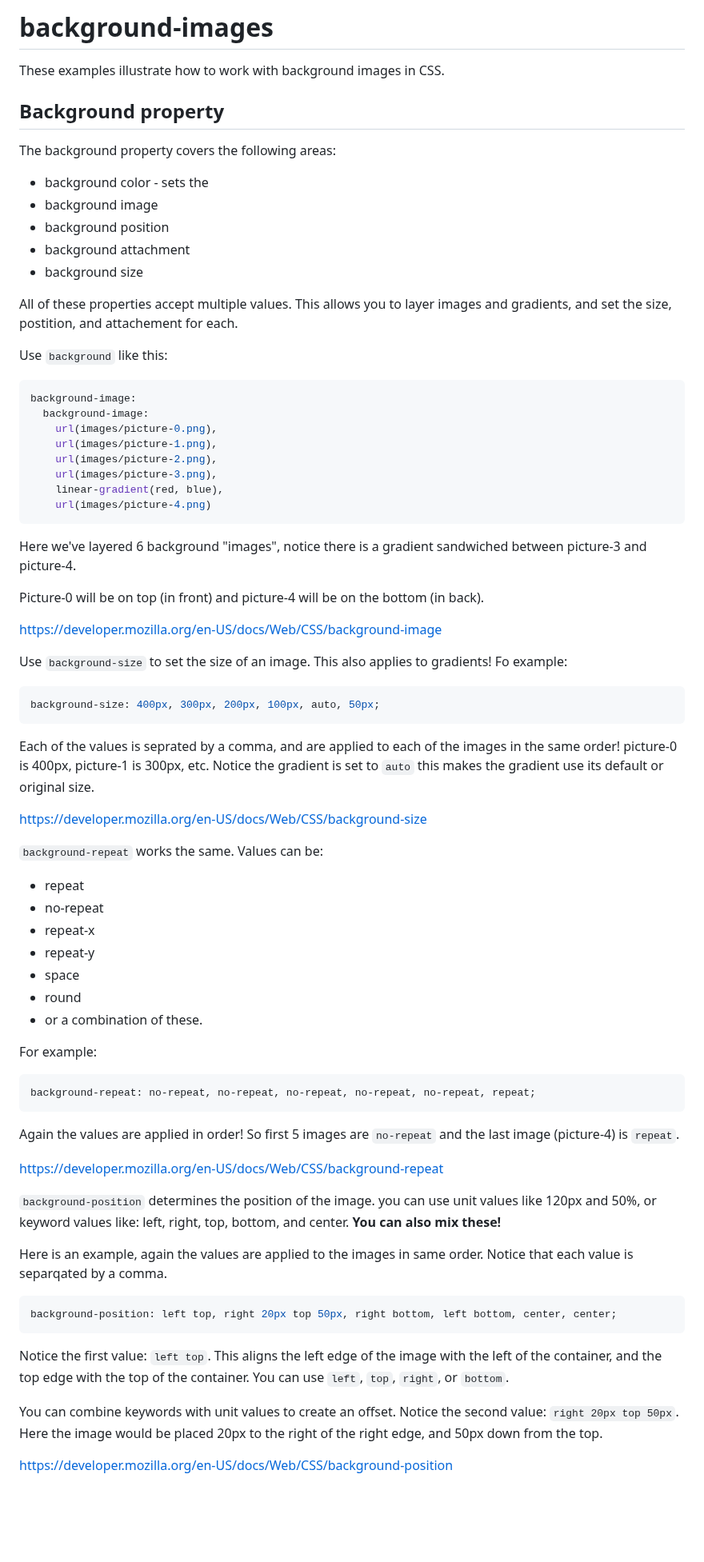
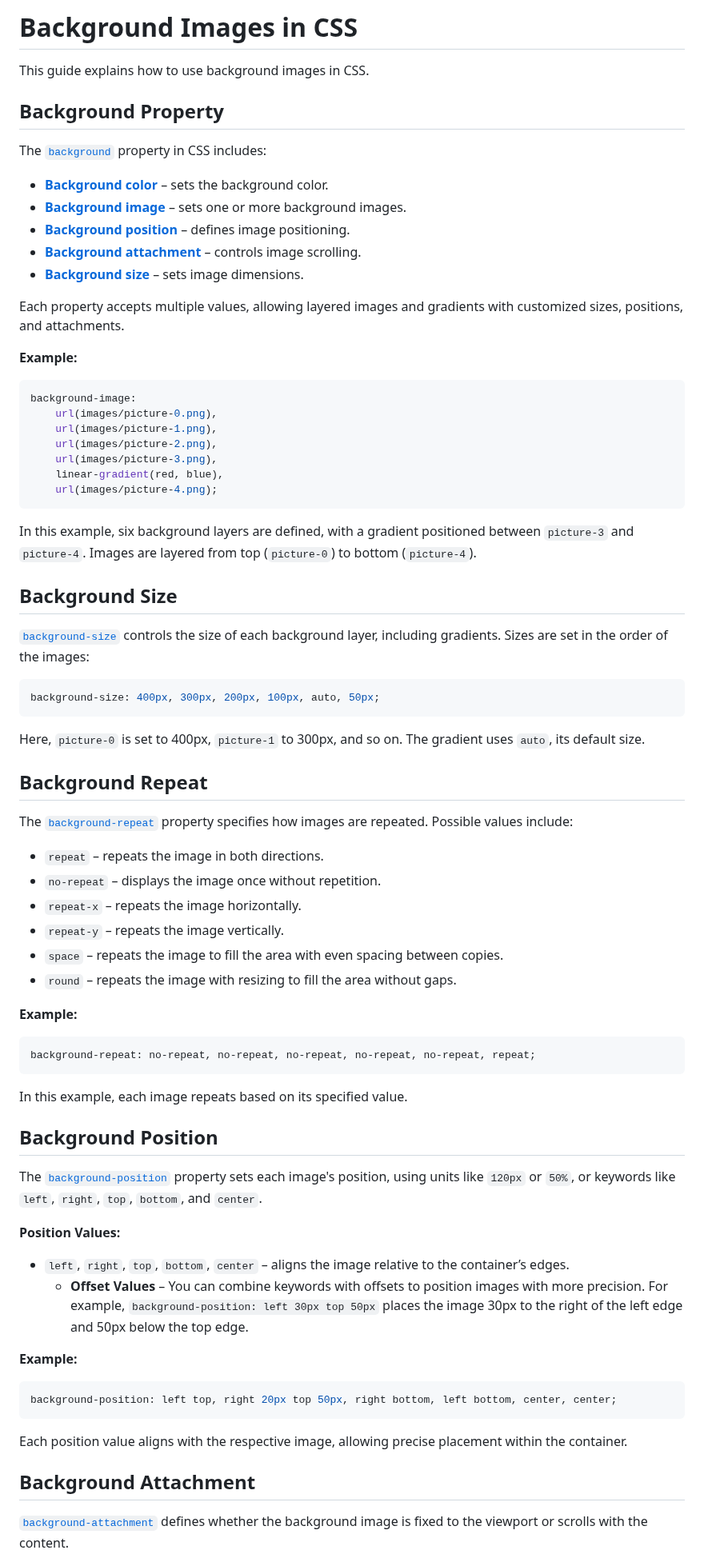
Before and after one commit to Tech-at-DU/background-images, a Markdown page: README.md, the part around one of its changes. Shown at 80% size. GitHub-like rendering; blank space fills up the shorter version.

````diff
--- a/README.md
+++ b/README.md
@@ -1,76 +1,80 @@
-# background-images
+# Background Images in CSS
 
-These examples illustrate how to work with background images in CSS.
+This guide explains how to use background images in CSS.
 
-## Background property
-The background property covers the following areas:
-- background color - sets the
-- background image
-- background position
-- background attachment
-- background size
+## Background Property
 
-All of these properties accept multiple values. This allows you to layer images and gradients, and set the size, postition, and attachement for each.
+The [`background`](https://developer.mozilla.org/en-US/docs/Web/CSS/background) property in CSS includes:
 
-Use `background` like this:
+- **[Background color](https://developer.mozilla.org/en-US/docs/Web/CSS/background-color)** – sets the background color.
+- **[Background image](https://developer.mozilla.org/en-US/docs/Web/CSS/background-image)** – sets one or more background images.
+- **[Background position](https://developer.mozilla.org/en-US/docs/Web/CSS/background-position)** – defines image positioning.
+- **[Background attachment](https://developer.mozilla.org/en-US/docs/Web/CSS/background-attachment)** – controls image scrolling.
+- **[Background size](https://developer.mozilla.org/en-US/docs/Web/CSS/background-size)** – sets image dimensions.
 
-```CSS
+Each property accepts multiple values, allowing layered images and gradients with customized sizes, positions, and attachments.
+
+**Example:**
+
+```css
 background-image:
-  background-image:
     url(images/picture-0.png),
     url(images/picture-1.png),
     url(images/picture-2.png),
     url(images/picture-3.png),
     linear-gradient(red, blue),
-    url(images/picture-4.png)
+    url(images/picture-4.png);
 ```
 
-Here we've layered 6 background "images", notice there is a gradient sandwiched between picture-3 and picture-4.
+In this example, six background layers are defined, with a gradient positioned between `picture-3` and `picture-4`. Images are layered from top (`picture-0`) to bottom (`picture-4`).
 
-Picture-0 will be on top (in front) and picture-4 will be on the bottom (in back).
+## Background Size
 
-https://developer.mozilla.org/en-US/docs/Web/CSS/background-image
+[`background-size`](https://developer.mozilla.org/en-US/docs/Web/CSS/background-size) controls the size of each background layer, including gradients. Sizes are set in the order of the images:
 
-Use `background-size` to set the size of an image. This also applies to gradients! Fo example:
-
-```CSS
+```css
 background-size: 400px, 300px, 200px, 100px, auto, 50px;
 ```
 
-Each of the values is seprated by a comma, and are applied to each of the images in the same order! picture-0 is 400px, picture-1 is 300px, etc. Notice the gradient is set to `auto` this makes the gradient use its default or original size.
+Here, `picture-0` is set to 400px, `picture-1` to 300px, and so on. The gradient uses `auto`, its default size.
 
-https://developer.mozilla.org/en-US/docs/Web/CSS/background-size
+## Background Repeat
 
-`background-repeat` works the same. Values can be:
-- repeat
-- no-repeat
-- repeat-x
-- repeat-y
-- space
-- round
-- or a combination of these.
+The [`background-repeat`](https://developer.mozilla.org/en-US/docs/Web/CSS/background-repeat) property specifies how images are repeated. Possible values include:
 
-For example:
+- `repeat` – repeats the image in both directions.
+- `no-repeat` – displays the image once without repetition.
+- `repeat-x` – repeats the image horizontally.
+- `repeat-y` – repeats the image vertically.
+- `space` – repeats the image to fill the area with even spacing between copies.
+- `round` – repeats the image with resizing to fill the area without gaps.
 
-```CSS
+**Example:**
+
+```css
 background-repeat: no-repeat, no-repeat, no-repeat, no-repeat, no-repeat, repeat;
 ```
 
-Again the values are applied in order! So first 5 images are `no-repeat` and the last image (picture-4) is `repeat`.
+In this example, each image repeats based on its specified value.
 
-https://developer.mozilla.org/en-US/docs/Web/CSS/background-repeat
+## Background Position
 
-`background-position` determines the position of the image. you can use unit values like 120px and 50%, or keyword values like: left, right, top, bottom, and center. **You can also mix these!**
+The [`background-position`](https://developer.mozilla.org/en-US/docs/Web/CSS/background-position) property sets each image's position, using units like `120px` or `50%`, or keywords like `left`, `right`, `top`, `bottom`, and `center`.
 
-Here is an example, again the values are applied to the images in same order. Notice that each value is separqated by a comma.
+**Position Values:**
 
-```CSS
+- `left`, `right`, `top`, `bottom`, `center` – aligns the image relative to the container’s edges.
+  - **Offset Values** – You can combine keywords with offsets to position images with more precision. For example, `background-position: left 30px top 50px` places the image 30px to the right of the left edge and 50px below the top edge.
+
+**Example:**
+
+```css
 background-position: left top, right 20px top 50px, right bottom, left bottom, center, center;
 ```
 
-Notice the first value: `left top`. This aligns the left edge of the image with the left of the container, and the top edge with the top of the container. You can use `left`, `top`, `right`, or `bottom`.
+Each position value aligns with the respective image, allowing precise placement within the container.
 
-You can combine keywords with unit values to create an offset. Notice the second value: `right 20px top 50px`. Here the image would be placed 20px to the right of the right edge, and 50px down from the top.
+## Background Attachment
 
-https://developer.mozilla.org/en-US/docs/Web/CSS/background-position
+[`background-attachment`](https://developer.mozilla.org/en-US/docs/Web/CSS/background-attachment) defines whether the background image is fixed to the viewport or scrolls with the content.
 
````
Also changed, not shown: other parts of README.md (+54 -10 lines).
